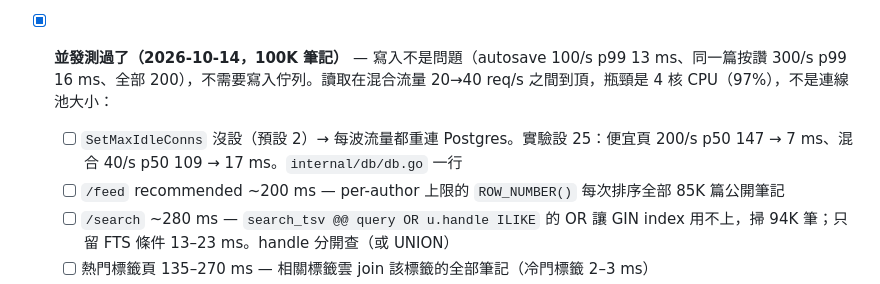
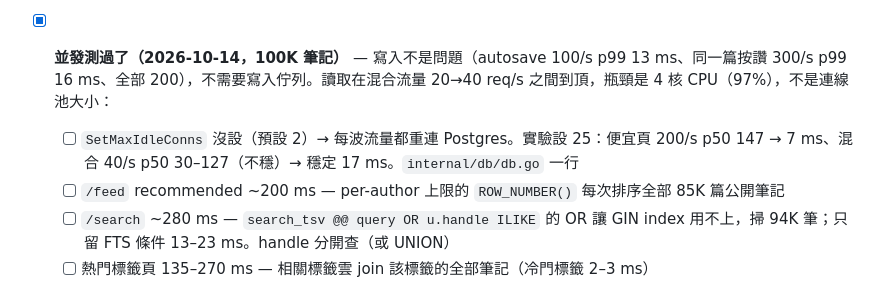
Before and after one commit to SamTech37/commaplace, a Markdown page: plan.md, the part around the change. Rendered like a GitHub page.

```diff
--- a/plan.md
+++ b/plan.md
@@ -156,7 +156,7 @@
 
 - [x] **Tag chips 的修法** — 已有 5 分鐘 in-process cache（`feed.go` `topTagChips`）；100K 筆記時沒快取的聚合 36–49 ms，每 5 分鐘最多跑一次
 - [x] **並發測過了（2026-10-14，100K 筆記）** — 寫入不是問題（autosave 100/s p99 13 ms、同一篇按讚 300/s p99 16 ms、全部 200），不需要寫入佇列。讀取在混合流量 20→40 req/s 之間到頂，瓶頸是 4 核 CPU（97%），不是連線池大小：
-  - [ ] `SetMaxIdleConns` 沒設（預設 2）→ 每波流量都重連 Postgres。實驗設 25：便宜頁 200/s p50 147 → 7 ms、混合 40/s p50 109 → 17 ms。`internal/db/db.go` 一行
+  - [ ] `SetMaxIdleConns` 沒設（預設 2）→ 每波流量都重連 Postgres。實驗設 25：便宜頁 200/s p50 147 → 7 ms、混合 40/s p50 30–127（不穩）→ 穩定 17 ms。`internal/db/db.go` 一行
   - [ ] `/feed` recommended ~200 ms — per-author 上限的 `ROW_NUMBER()` 每次排序全部 85K 篇公開筆記
   - [ ] `/search` ~280 ms — `search_tsv @@ query OR u.handle ILIKE` 的 OR 讓 GIN index 用不上，掃 94K 筆；只留 FTS 條件 13–23 ms。handle 分開查（或 UNION）
   - [ ] 熱門標籤頁 135–270 ms — 相關標籤雲 join 該標籤的全部筆記（冷門標籤 2–3 ms）
```
Also changed, not shown: docs/BENCHMARK-2026-10-12.md (+12 -7 lines).
